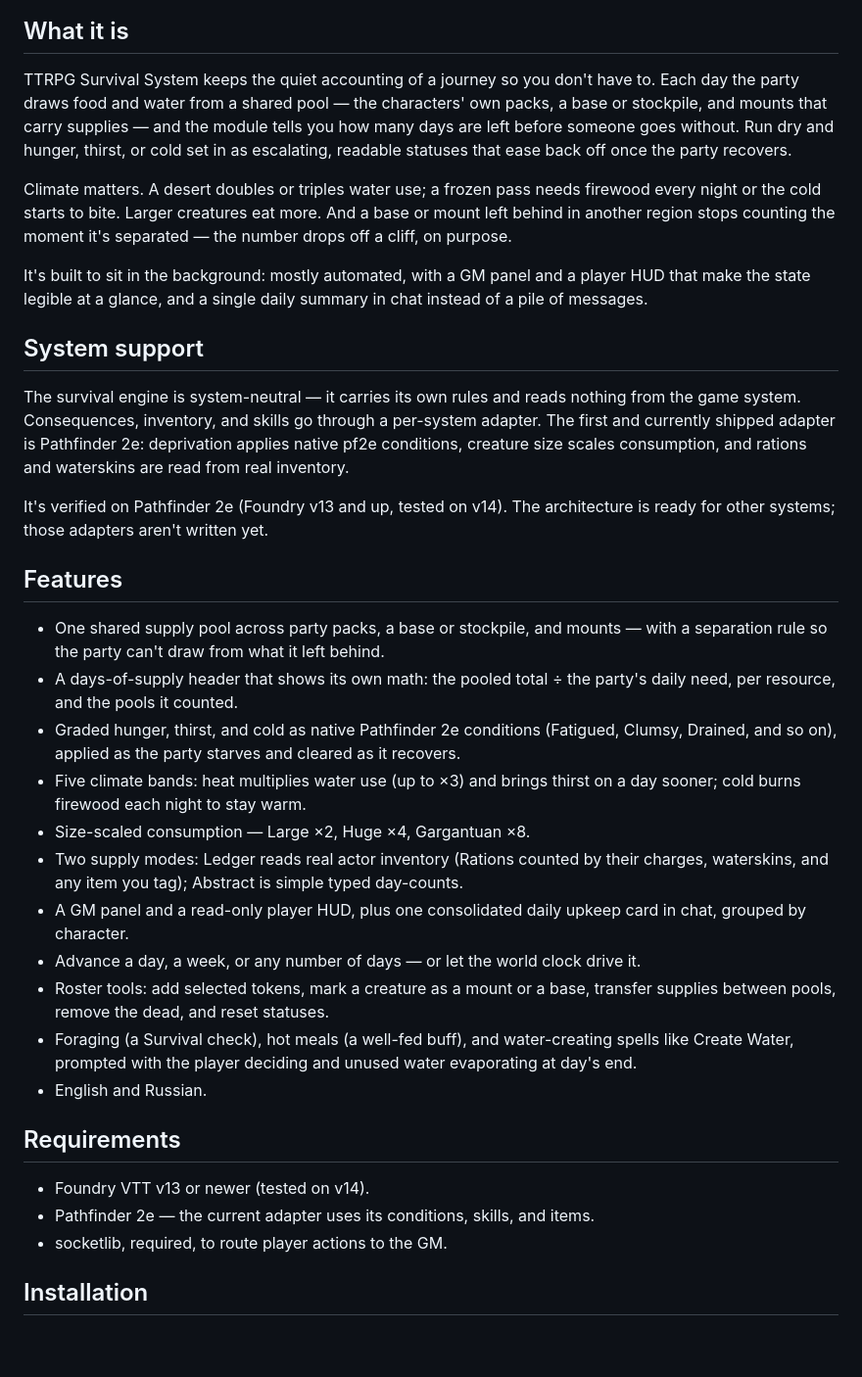
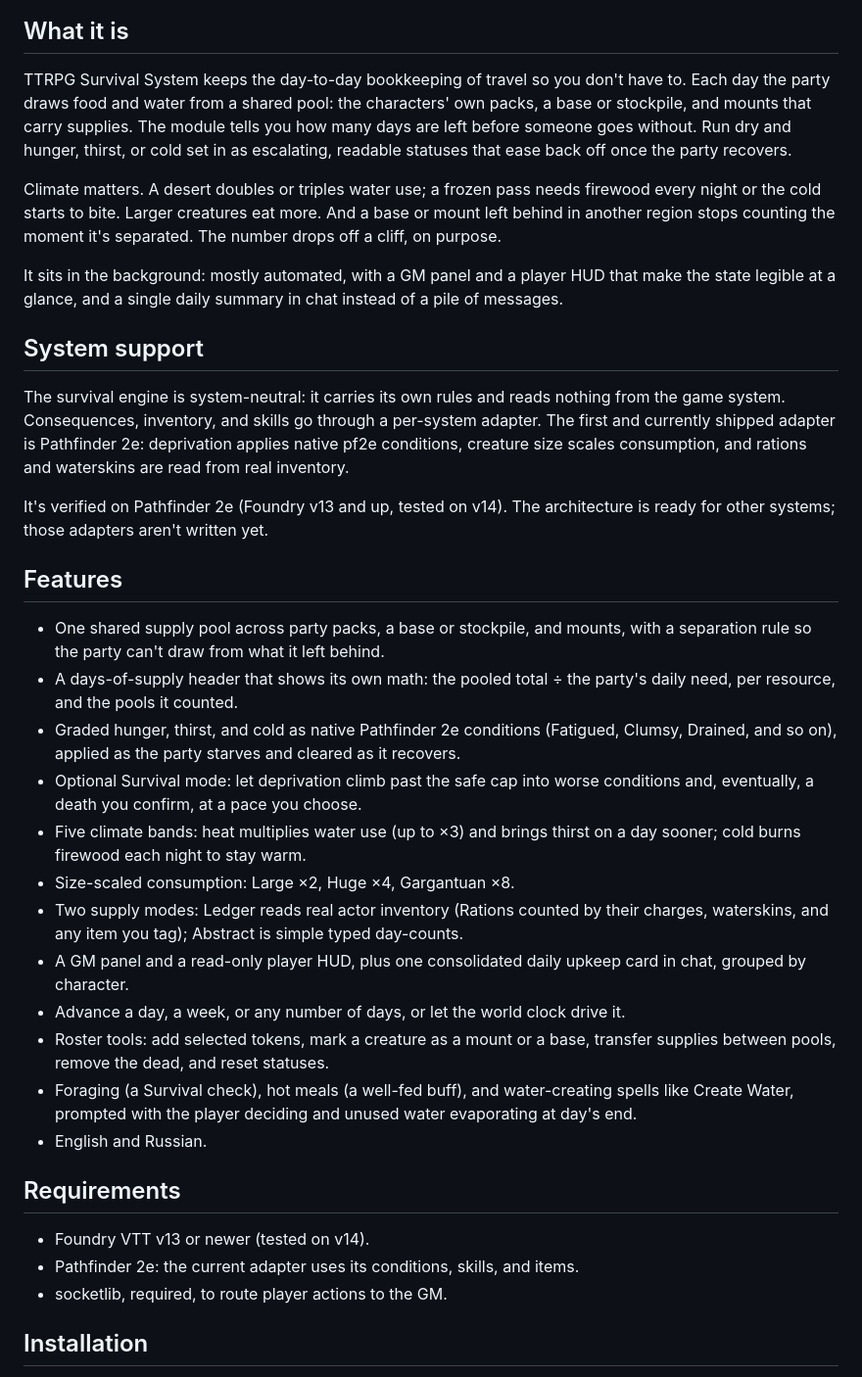
Before and after one commit to Zeitcatcher/ttrpg-survival-system, a Markdown page: README.md, the part around one of its changes. Shown at 98% size. GitHub-like rendering; blank space fills up the shorter version.

```diff
--- a/README.md
+++ b/README.md
@@ -11,28 +11,29 @@ Track a party's food, water, and firewood in Foundry VTT, and let hunger, thirst
 
 ## What it is
 
-TTRPG Survival System keeps the quiet accounting of a journey so you don't have to. Each day the party draws food and water from a shared pool — the characters' own packs, a base or stockpile, and mounts that carry supplies — and the module tells you how many days are left before someone goes without. Run dry and hunger, thirst, or cold set in as escalating, readable statuses that ease back off once the party recovers.
+TTRPG Survival System keeps the day-to-day bookkeeping of travel so you don't have to. Each day the party draws food and water from a shared pool: the characters' own packs, a base or stockpile, and mounts that carry supplies. The module tells you how many days are left before someone goes without. Run dry and hunger, thirst, or cold set in as escalating, readable statuses that ease back off once the party recovers.
 
-Climate matters. A desert doubles or triples water use; a frozen pass needs firewood every night or the cold starts to bite. Larger creatures eat more. And a base or mount left behind in another region stops counting the moment it's separated — the number drops off a cliff, on purpose.
+Climate matters. A desert doubles or triples water use; a frozen pass needs firewood every night or the cold starts to bite. Larger creatures eat more. And a base or mount left behind in another region stops counting the moment it's separated. The number drops off a cliff, on purpose.
 
-It's built to sit in the background: mostly automated, with a GM panel and a player HUD that make the state legible at a glance, and a single daily summary in chat instead of a pile of messages.
+It sits in the background: mostly automated, with a GM panel and a player HUD that make the state legible at a glance, and a single daily summary in chat instead of a pile of messages.
 
 ## System support
 
-The survival engine is system-neutral — it carries its own rules and reads nothing from the game system. Consequences, inventory, and skills go through a per-system adapter. The first and currently shipped adapter is Pathfinder 2e: deprivation applies native pf2e conditions, creature size scales consumption, and rations and waterskins are read from real inventory.
+The survival engine is system-neutral: it carries its own rules and reads nothing from the game system. Consequences, inventory, and skills go through a per-system adapter. The first and currently shipped adapter is Pathfinder 2e: deprivation applies native pf2e conditions, creature size scales consumption, and rations and waterskins are read from real inventory.
 
 It's verified on Pathfinder 2e (Foundry v13 and up, tested on v14). The architecture is ready for other systems; those adapters aren't written yet.
 
 ## Features
 
-- One shared supply pool across party packs, a base or stockpile, and mounts — with a separation rule so the party can't draw from what it left behind.
+- One shared supply pool across party packs, a base or stockpile, and mounts, with a separation rule so the party can't draw from what it left behind.
 - A days-of-supply header that shows its own math: the pooled total ÷ the party's daily need, per resource, and the pools it counted.
 - Graded hunger, thirst, and cold as native Pathfinder 2e conditions (Fatigued, Clumsy, Drained, and so on), applied as the party starves and cleared as it recovers.
+- Optional Survival mode: let deprivation climb past the safe cap into worse conditions and, eventually, a death you confirm, at a pace you choose.
 - Five climate bands: heat multiplies water use (up to ×3) and brings thirst on a day sooner; cold burns firewood each night to stay warm.
-- Size-scaled consumption — Large ×2, Huge ×4, Gargantuan ×8.
+- Size-scaled consumption: Large ×2, Huge ×4, Gargantuan ×8.
 - Two supply modes: Ledger reads real actor inventory (Rations counted by their charges, waterskins, and any item you tag); Abstract is simple typed day-counts.
 - A GM panel and a read-only player HUD, plus one consolidated daily upkeep card in chat, grouped by character.
-- Advance a day, a week, or any number of days — or let the world clock drive it.
+- Advance a day, a week, or any number of days, or let the world clock drive it.
 - Roster tools: add selected tokens, mark a creature as a mount or a base, transfer supplies between pools, remove the dead, and reset statuses.
 - Foraging (a Survival check), hot meals (a well-fed buff), and water-creating spells like Create Water, prompted with the player deciding and unused water evaporating at day's end.
 - English and Russian.
@@ -40,7 +41,7 @@ It's verified on Pathfinder 2e (Foundry v13 and up, tested on v14). The architec
 ## Requirements
 
 - Foundry VTT v13 or newer (tested on v14).
-- Pathfinder 2e — the current adapter uses its conditions, skills, and items.
+- Pathfinder 2e: the current adapter uses its conditions, skills, and items.
 - socketlib, required, to route player actions to the GM.
 
 ## Installation
```
Also changed, not shown: other parts of README.md (+17 -7 lines), docs/SCREENSHOTS.md (+4 -1 lines), docs/images/survival-mode-and-pace-settings.png (added), docs/images/survival-mode.png (added).
